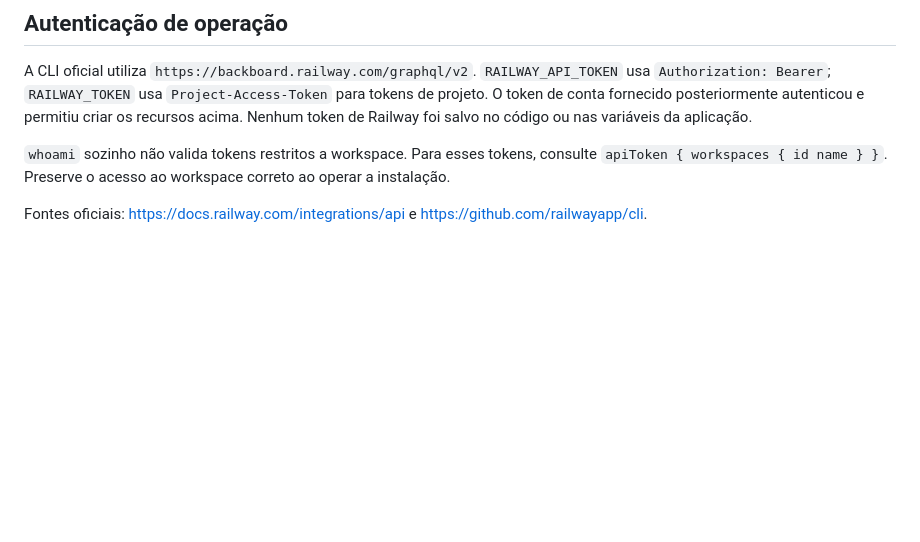
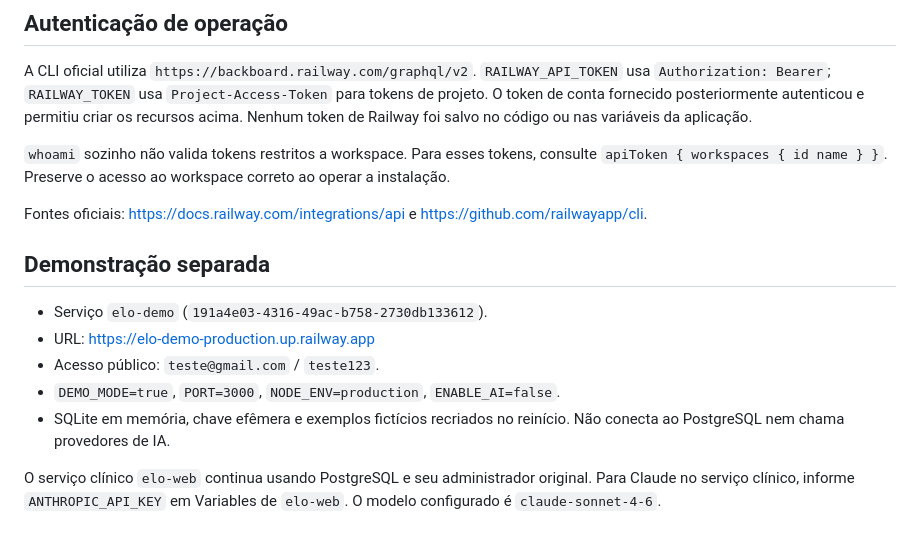
Before and after one commit to pedrosallun/Sistema-Medicos, a Markdown page: docs/railway.md, the part around the change. Rendered like a GitHub page; blank space fills up the shorter version.

```diff
--- a/docs/railway.md
+++ b/docs/railway.md
@@ -56,3 +56,13 @@ A CLI oficial utiliza `https://backboard.railway.com/graphql/v2`. `RAILWAY_API_T
 `whoami` sozinho não valida tokens restritos a workspace. Para esses tokens, consulte `apiToken { workspaces { id name } }`. Preserve o acesso ao workspace correto ao operar a instalação.
 
 Fontes oficiais: https://docs.railway.com/integrations/api e https://github.com/railwayapp/cli.
+
+## Demonstração separada
+
+- Serviço `elo-demo` (`191a4e03-4316-49ac-b758-2730db133612`).
+- URL: https://elo-demo-production.up.railway.app
+- Acesso público: `teste@gmail.com` / `teste123`.
+- `DEMO_MODE=true`, `PORT=3000`, `NODE_ENV=production`, `ENABLE_AI=false`.
+- SQLite em memória, chave efêmera e exemplos fictícios recriados no reinício. Não conecta ao PostgreSQL nem chama provedores de IA.
+
+O serviço clínico `elo-web` continua usando PostgreSQL e seu administrador original. Para Claude no serviço clínico, informe `ANTHROPIC_API_KEY` em Variables de `elo-web`. O modelo configurado é `claude-sonnet-4-6`.
```
Also changed, not shown: README.md (+2 -0 lines).
